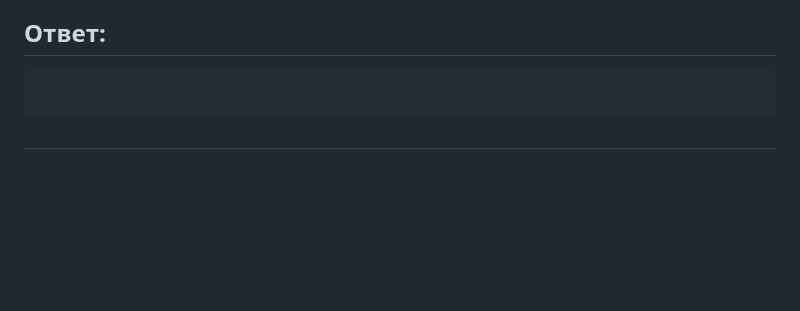
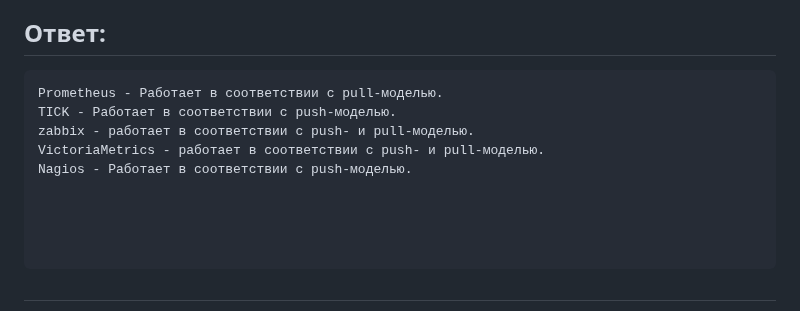
Before and after one commit to mairambek1/devops-netology, a Markdown page: 10-monitoring-01-base/README.md, the part around the change. GitHub-like rendering; blank space fills up the shorter version.

````diff
--- a/10-monitoring-01-base/README.md
+++ b/10-monitoring-01-base/README.md
@@ -66,6 +66,14 @@
     - Nagios
 ## Ответ:
 ```python
+Prometheus - Работает в соответствии с pull-моделью.
+TICK - Работает в соответствии с push-моделью.
+zabbix - работает в соответствии с push- и pull-моделью.
+VictoriaMetrics - работает в соответствии с push- и pull-моделью.
+Nagios - Работает в соответствии с push-моделью.
+
+
+
 
 ```
 #
````
